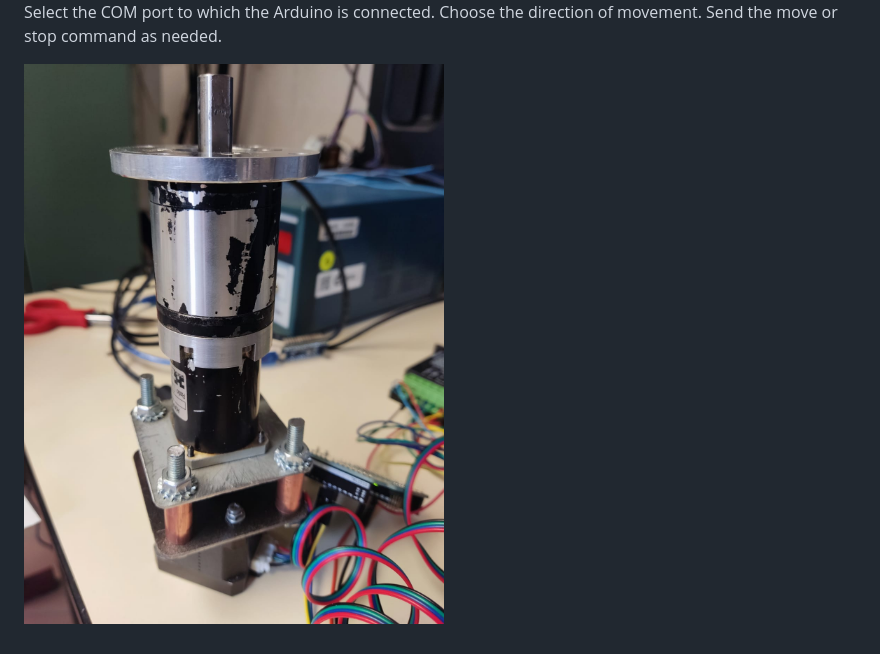
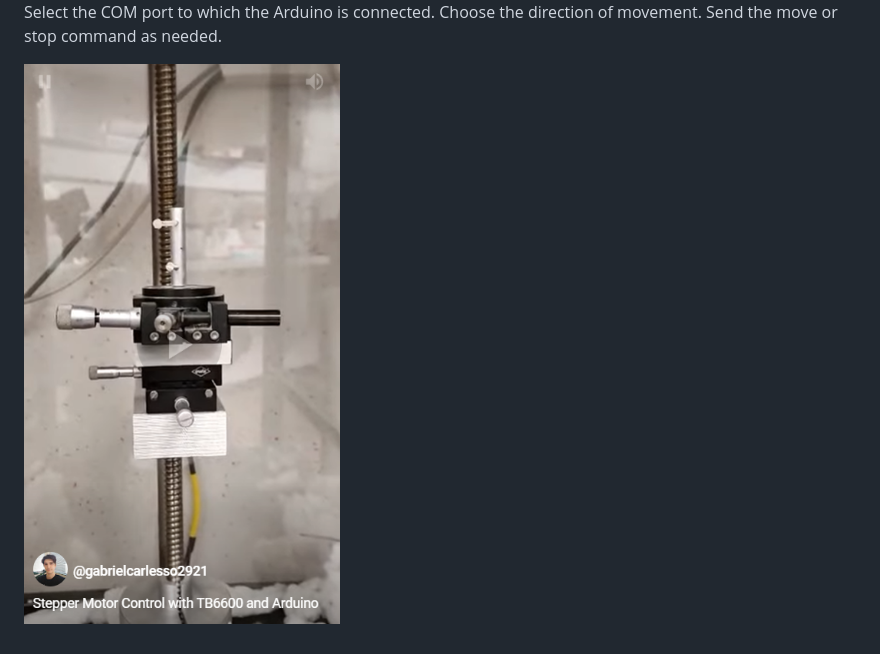
Before and after one commit to GabrielCarlesso/control_motor, a Markdown page: README.md, the part around the change. Drawn GitHub-style; pictures changed too: images/Motor_img.jpg (deleted), images/thumbnail.png (added).

```diff
--- a/README.md
+++ b/README.md
@@ -29,4 +29,4 @@ Choose the direction of movement.
 Send the move or stop command as needed.
 
 
-[![Funcionamento](images/Motor_img.jpg)](https://youtube.com/shorts/ZEbRpVoKfEg?feature=share)
+[![Funcionamento](images/thumbnail.png)](https://youtube.com/shorts/ZEbRpVoKfEg?feature=share)
```
